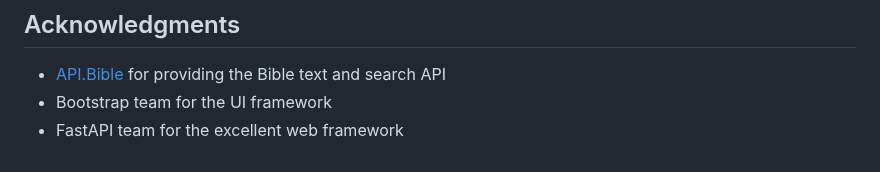
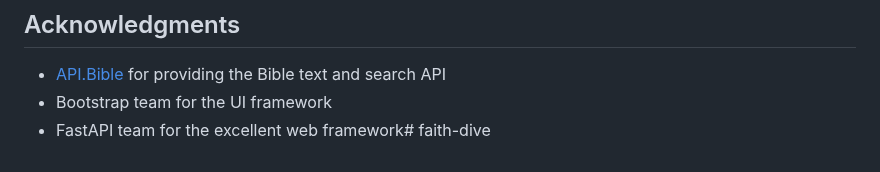
Before and after one commit to MikeMaitoza/faith-dive, a Markdown page: README.md, the part around the change. Drawn GitHub-style.

```diff
--- a/README.md
+++ b/README.md
@@ -134,4 +134,4 @@ This project is licensed under the MIT License - see the LICENSE file for detail
 
 - [API.Bible](https://scripture.api.bible/) for providing the Bible text and search API
 - Bootstrap team for the UI framework
-- FastAPI team for the excellent web framework
+- FastAPI team for the excellent web framework# faith-dive
```
